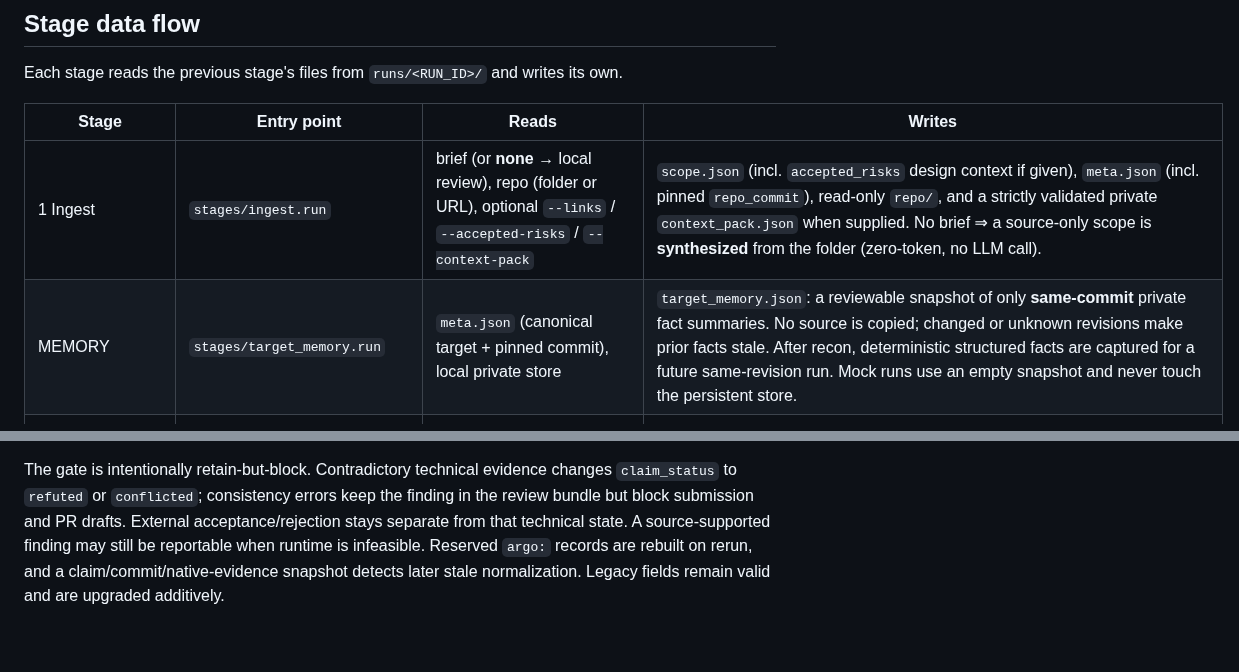
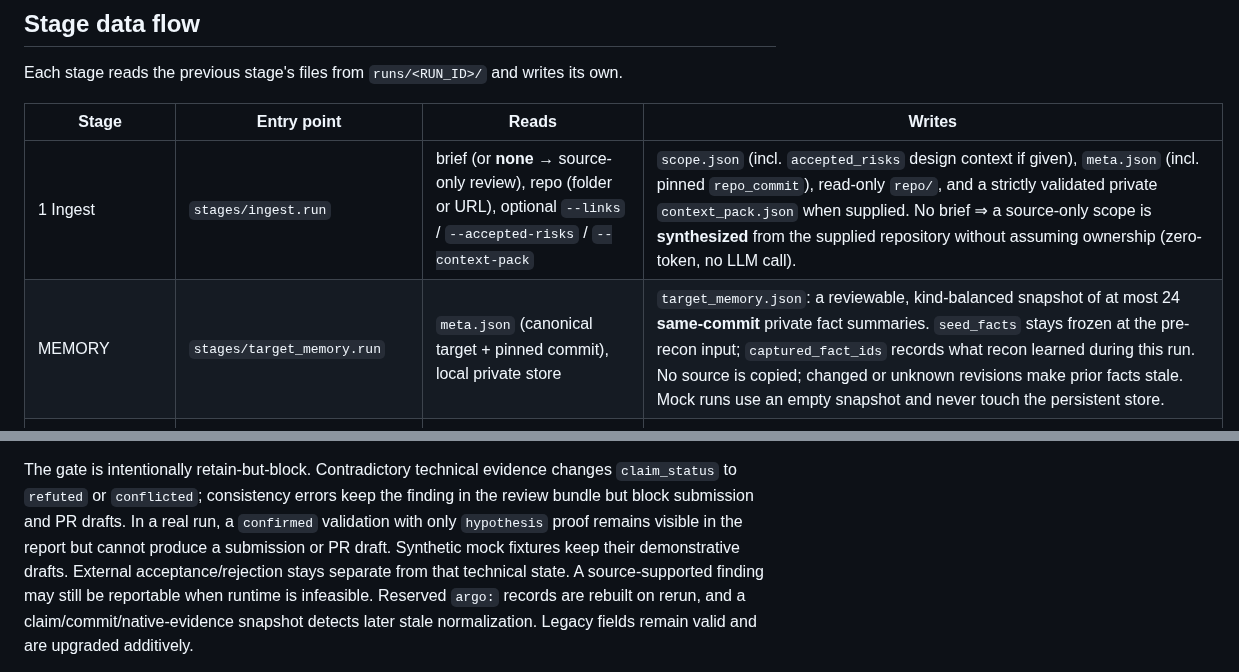
Before and after one commit to gigioneggiando/argo, a Markdown page: docs/architecture.md, 2 parts joined by grey strips. Drawn GitHub-style; blank space fills up the shorter version.

Commit message:
docs: clarify target memory and evidence gates

```diff
--- a/docs/architecture.md
+++ b/docs/architecture.md
@@ -65,8 +65,8 @@ Each stage reads the previous stage's files from `runs/<RUN_ID>/` and writes its
 
 | Stage | Entry point | Reads | Writes |
 |---|---|---|---|
-| 1 Ingest | `stages/ingest.run` | brief (or **none** → local review), repo (folder or URL), optional `--links` / `--accepted-risks` / `--context-pack` | `scope.json` (incl. `accepted_risks` design context if given), `meta.json` (incl. pinned `repo_commit`), read-only `repo/`, and a strictly validated private `context_pack.json` when supplied. No brief ⇒ a source-only scope is **synthesized** from the folder (zero-token, no LLM call). |
-| MEMORY | `stages/target_memory.run` | `meta.json` (canonical target + pinned commit), local private store | `target_memory.json`: a reviewable snapshot of only **same-commit** private fact summaries. No source is copied; changed or unknown revisions make prior facts stale. After recon, deterministic structured facts are captured for a future same-revision run. Mock runs use an empty snapshot and never touch the persistent store. |
+| 1 Ingest | `stages/ingest.run` | brief (or **none** → source-only review), repo (folder or URL), optional `--links` / `--accepted-risks` / `--context-pack` | `scope.json` (incl. `accepted_risks` design context if given), `meta.json` (incl. pinned `repo_commit`), read-only `repo/`, and a strictly validated private `context_pack.json` when supplied. No brief ⇒ a source-only scope is **synthesized** from the supplied repository without assuming ownership (zero-token, no LLM call). |
+| MEMORY | `stages/target_memory.run` | `meta.json` (canonical target + pinned commit), local private store | `target_memory.json`: a reviewable, kind-balanced snapshot of at most 24 **same-commit** private fact summaries. `seed_facts` stays frozen at the pre-recon input; `captured_fact_ids` records what recon learned during this run. No source is copied; changed or unknown revisions make prior facts stale. Mock runs use an empty snapshot and never touch the persistent store. |
 | INCREMENTAL | `stages/incremental.run` | acquired Git repo, opt-in base ref, private target memory | `incremental_review.json`: base/head diff, bounded textual symbol neighbourhood, and explicit retained-same-revision / invalidated / stale prior facts. It prioritizes recon with full-repository access; unchanged code is never considered safe. |
 | 0 Research | `stages/research.run` | `scope.json` (name, brief, links) | `research_brief.md`, `threat_intel.json` — **opt-out web OSINT**, one of two networked stages (with corroborate); no repo; never the live in-scope hosts (see [guardrails.md](guardrails.md#2a-the-one-bounded-exception-the-research-stage-osint-only)) |
 | 2 Recon | `stages/recon.run` | `scope.json`, `repo/`, `research_brief.md` | `repo_profile.json`, `prompts/audit_*.md`, `synthesis_notes.md`, **`ground_truth.json`** (archetype + threat-intel driven — see [prompt-synthesis.md](prompt-synthesis.md)) |
@@ -113,8 +113,11 @@ bodies are not copied, and an HTTP control does not automatically imply `end_to_
 
 The gate is intentionally retain-but-block. Contradictory technical evidence changes
 `claim_status` to `refuted` or `conflicted`; consistency errors keep the finding in the review bundle
-but block submission and PR drafts. External acceptance/rejection stays separate from that technical
-state. A source-supported finding may still be reportable when runtime is infeasible. Reserved
+but block submission and PR drafts. In a real run, a `confirmed` validation with only `hypothesis`
+proof remains visible in the report but cannot produce a submission or PR draft. Synthetic mock
+fixtures keep their demonstrative drafts. External acceptance/rejection
+stays separate from that technical state. A source-supported finding may still be reportable when
+runtime is infeasible. Reserved
 `argo:` records are rebuilt on rerun, and a claim/commit/native-evidence snapshot detects later stale
 normalization. Legacy fields remain valid and are upgraded additively.
 
```
